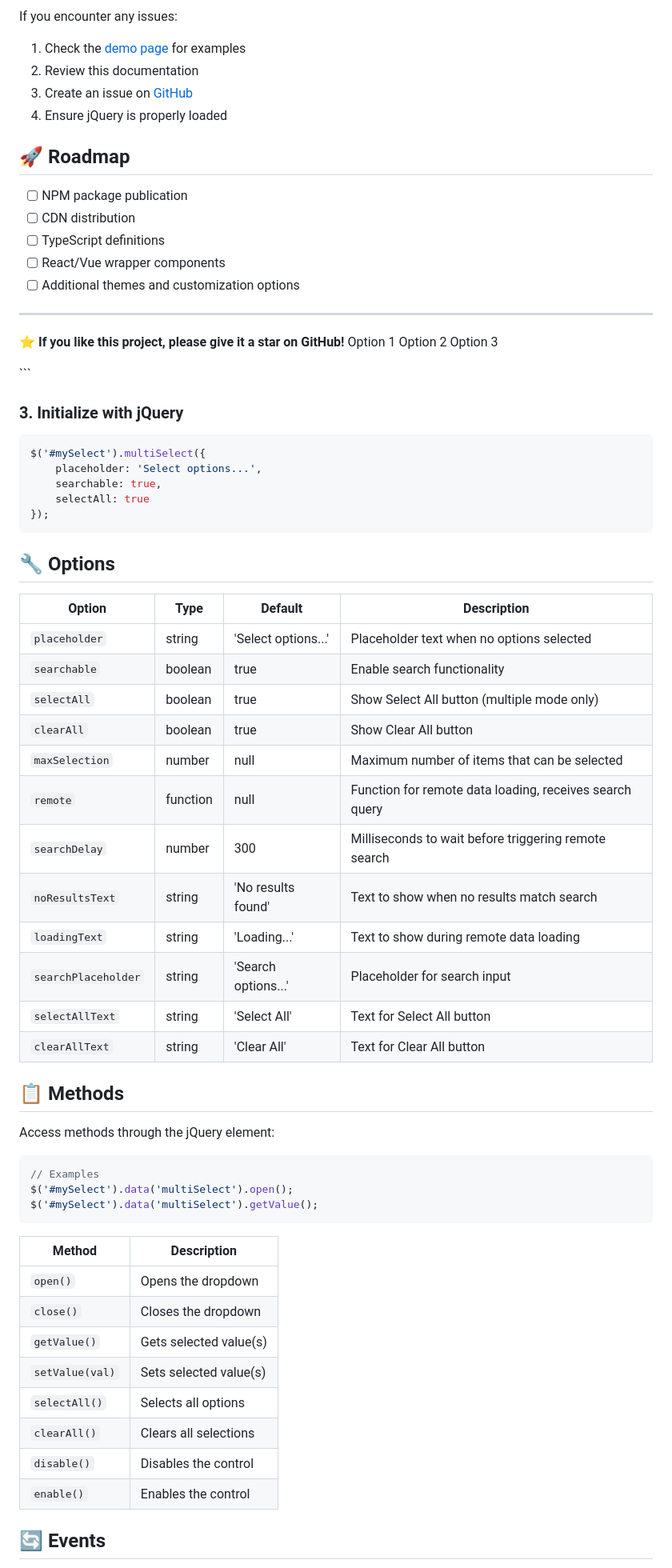
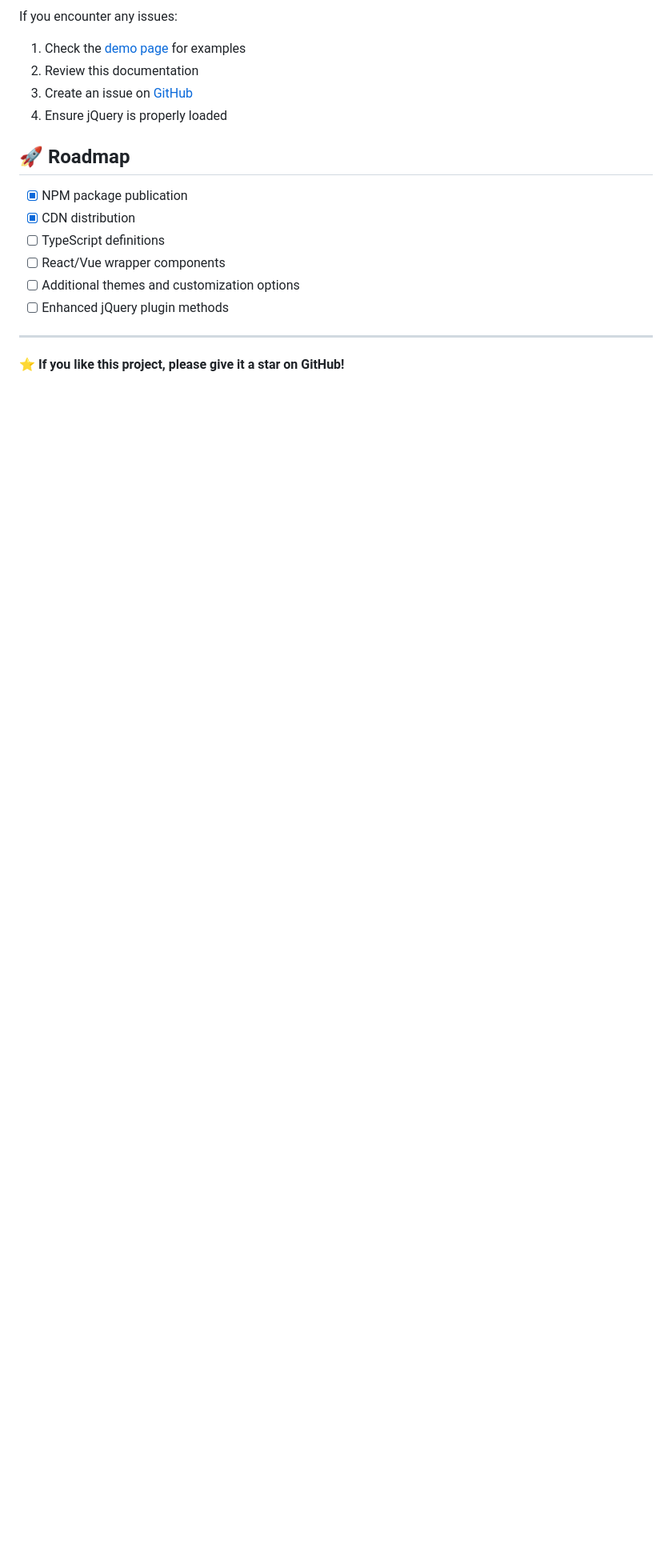
Before and after one commit to sunil4587/As-select3, a Markdown page: README.md, the part around the change printed below. Shown: that part at 80% size. Drawn GitHub-style; blank space fills up the shorter version.

````diff
--- a/README.md
+++ b/README.md
@@ -301,68 +401,13 @@ If you encounter any issues:
 
 ## 🚀 Roadmap
 
-- [ ] NPM package publication
-- [ ] CDN distribution
+- [x] NPM package publication
+- [x] CDN distribution
 - [ ] TypeScript definitions
 - [ ] React/Vue wrapper components
 - [ ] Additional themes and customization options
+- [ ] Enhanced jQuery plugin methods
 
 ---
 
 ⭐ **If you like this project, please give it a star on GitHub!**
-        <option value="option1">Option 1</option>
-        <option value="option2">Option 2</option>
-        <option value="option3">Option 3</option>
-    </select>
-</div>
-```
-
-### 3. Initialize with jQuery
-
-```javascript
-$('#mySelect').multiSelect({
-    placeholder: 'Select options...',
-    searchable: true,
-    selectAll: true
-});
-```
-
-## 🔧 Options
-
-| Option | Type | Default | Description |
-|--------|------|---------|-------------|
-| `placeholder` | string | 'Select options...' | Placeholder text when no options selected |
-| `searchable` | boolean | true | Enable search functionality |
-| `selectAll` | boolean | true | Show Select All button (multiple mode only) |
-| `clearAll` | boolean | true | Show Clear All button |
-| `maxSelection` | number | null | Maximum number of items that can be selected |
-| `remote` | function | null | Function for remote data loading, receives search query |
-| `searchDelay` | number | 300 | Milliseconds to wait before triggering remote search |
-| `noResultsText` | string | 'No results found' | Text to show when no results match search |
-| `loadingText` | string | 'Loading...' | Text to show during remote data loading |
-| `searchPlaceholder` | string | 'Search options...' | Placeholder for search input |
-| `selectAllText` | string | 'Select All' | Text for Select All button |
-| `clearAllText` | string | 'Clear All' | Text for Clear All button |
-
-## 📋 Methods
-
-Access methods through the jQuery element:
-
-```javascript
-// Examples
-$('#mySelect').data('multiSelect').open();
-$('#mySelect').data('multiSelect').getValue();
-```
-
-| Method | Description |
-|--------|-------------|
-| `open()` | Opens the dropdown |
-| `close()` | Closes the dropdown |
-| `getValue()` | Gets selected value(s) |
-| `setValue(val)` | Sets selected value(s) |
-| `selectAll()` | Selects all options |
-| `clearAll()` | Clears all selections |
-| `disable()` | Disables the control |
-| `enable()` | Enables the control |
-## 🔄 Events
-
````
Also changed, not shown: other parts of README.md (+156 -228 lines), lib/README.md (+58 -27 lines).
